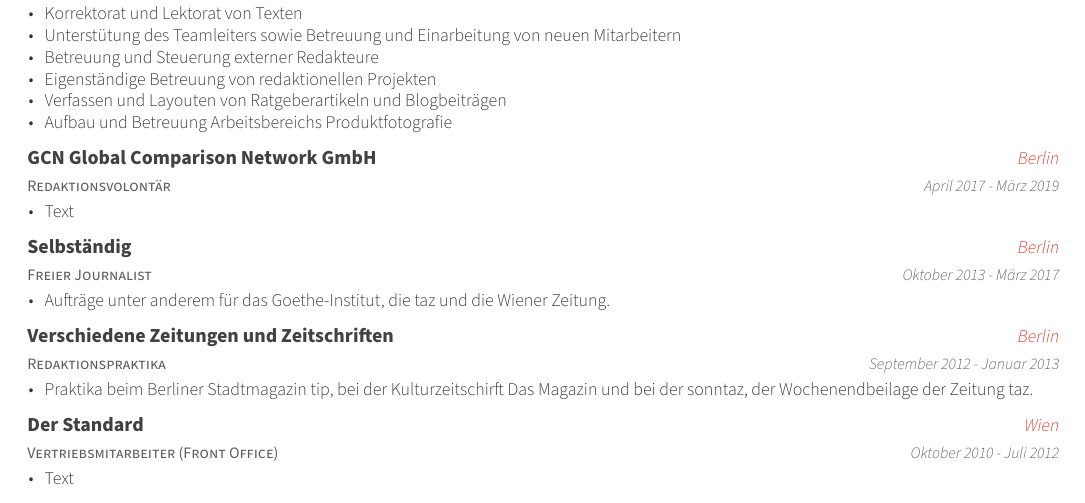
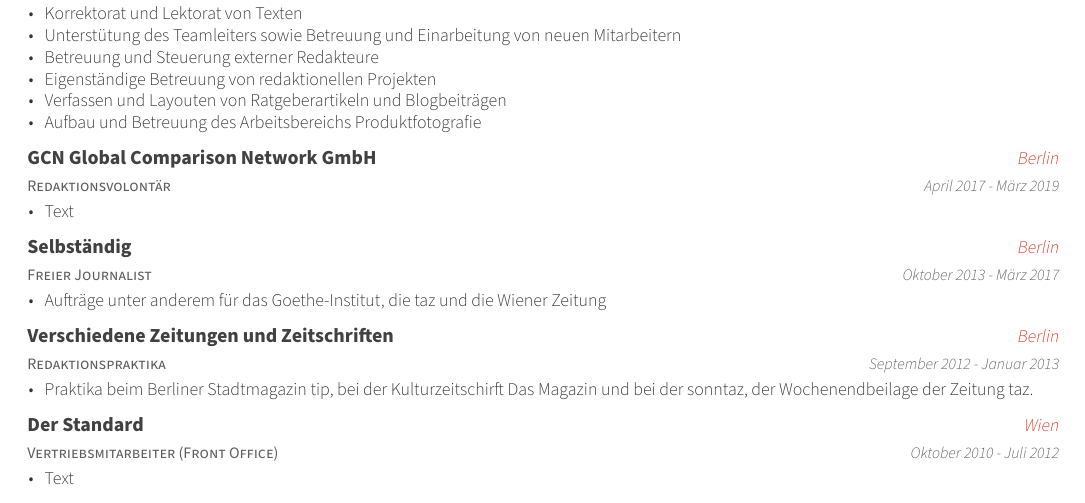
Before and after one commit to posquit0/Awesome-CV, a LaTeX CV (andreas/resume.tex, which reads andreas/resume/experience.tex): part of page 1 of 2, cut so that both start at the same text. The pictures show the PDF file andreas/resume.pdf that the author committed with the source.

Commit message:
Fix some typos

```diff
--- a/andreas/resume/experience.tex
+++ b/andreas/resume/experience.tex
@@ -35,7 +35,7 @@
         \item {Betreuung und Steuerung externer Redakteure}
         \item {Eigenständige Betreuung von redaktionellen Projekten}
         \item {Verfassen und Layouten von Ratgeberartikeln und Blogbeiträgen}
-        \item {Aufbau und Betreuung Arbeitsbereichs Produktfotografie}
+        \item {Aufbau und Betreuung des Arbeitsbereichs Produktfotografie}
       \end{cvitems}
     }
 
```
Also changed, not shown: andreas/resume.pdf, andreas/resume/experience.tex (2 more changed lines).
